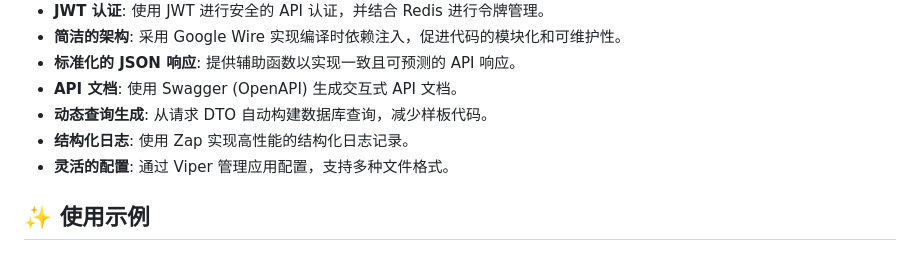
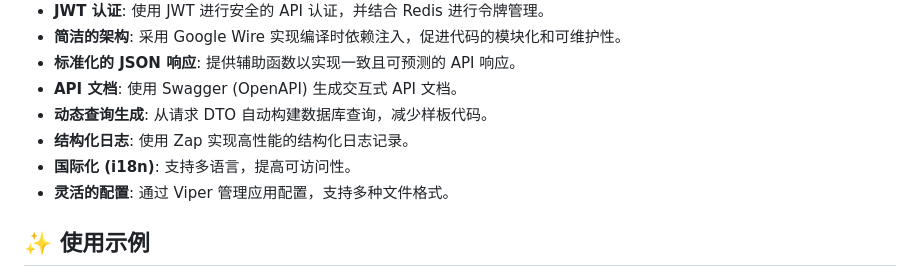
Before and after one commit to sufo/bailu-admin, a Markdown page: README.zh-CN.md, the part around one of its changes. Rendered like a GitHub page.

```diff
--- a/README.zh-CN.md
+++ b/README.zh-CN.md
@@ -22,6 +22,7 @@
 -   **API 文档**: 使用 Swagger (OpenAPI) 生成交互式 API 文档。
 -   **动态查询生成**: 从请求 DTO 自动构建数据库查询，减少样板代码。
 -   **结构化日志**: 使用 Zap 实现高性能的结构化日志记录。
+-   **国际化 (i18n)**: 支持多语言，提高可访问性。
 -   **灵活的配置**: 通过 Viper 管理应用配置，支持多种文件格式。
 
 
```
Also changed, not shown: other parts of README.zh-CN.md (+1 -1 lines), README.md (+2 -1 lines).
